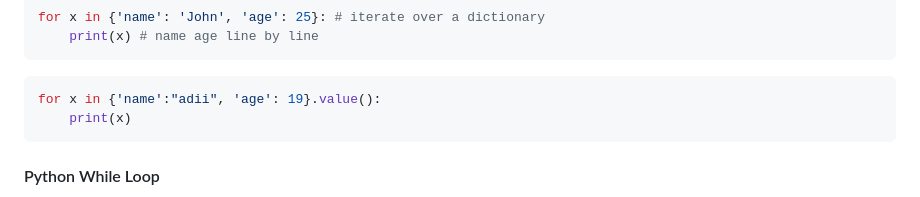
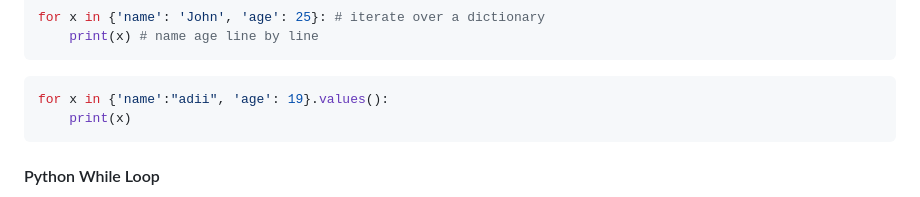
Before and after one commit to idityaGE/Learing-repo, a Markdown page: python-learning/readme.md, the part around the change. Rendered like a GitHub page.

````diff
--- a/python-learning/readme.md
+++ b/python-learning/readme.md
@@ -410,7 +410,7 @@ for x in {'name': 'John', 'age': 25}: # iterate over a dictionary
     print(x) # name age line by line
 ```
 ```python
-for x in {'name':"adii", 'age': 19}.value():
+for x in {'name':"adii", 'age': 19}.values():
     print(x)
 ```
 
````
